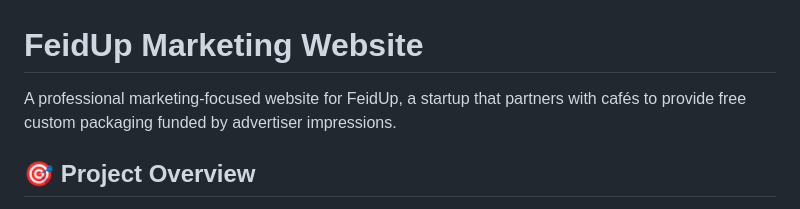
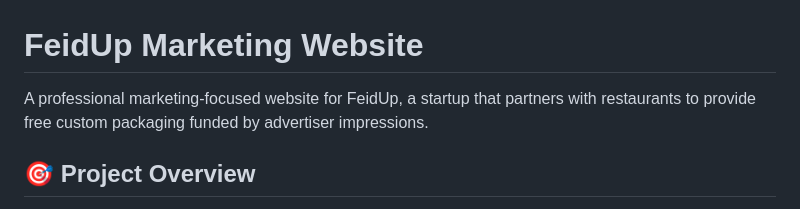
Before and after one commit to FeidUp/feidup, a Markdown page: feidup-website/README.md, the part around the change. GitHub-like rendering.

Commit message:
Modify README to reflect restaurant partnerships
Updated the description to replace 'cafés' with 'restaurants'.

```diff
--- a/feidup-website/README.md
+++ b/feidup-website/README.md
@@ -1,6 +1,6 @@
 # FeidUp Marketing Website
 
-A professional marketing-focused website for FeidUp, a startup that partners with cafés to provide free custom packaging funded by advertiser impressions.
+A professional marketing-focused website for FeidUp, a startup that partners with restaurants to provide free custom packaging funded by advertiser impressions.
 
 ## 🎯 Project Overview
 
```
